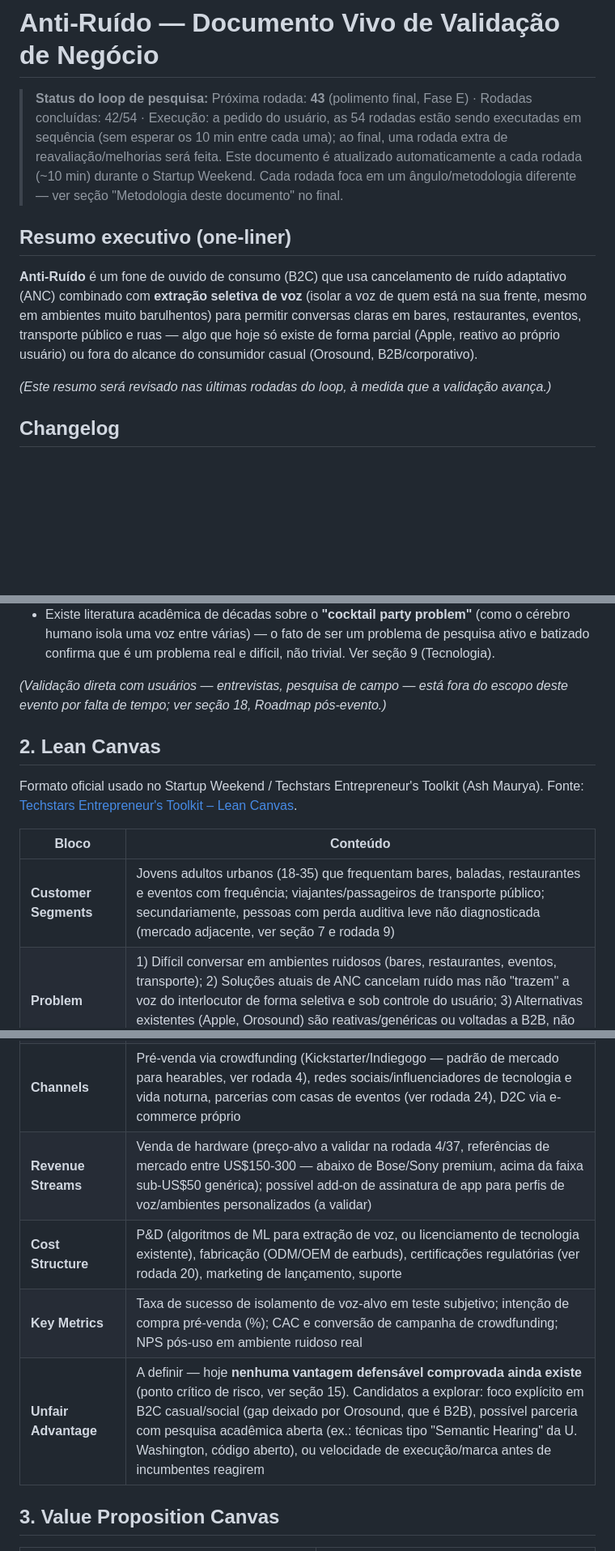
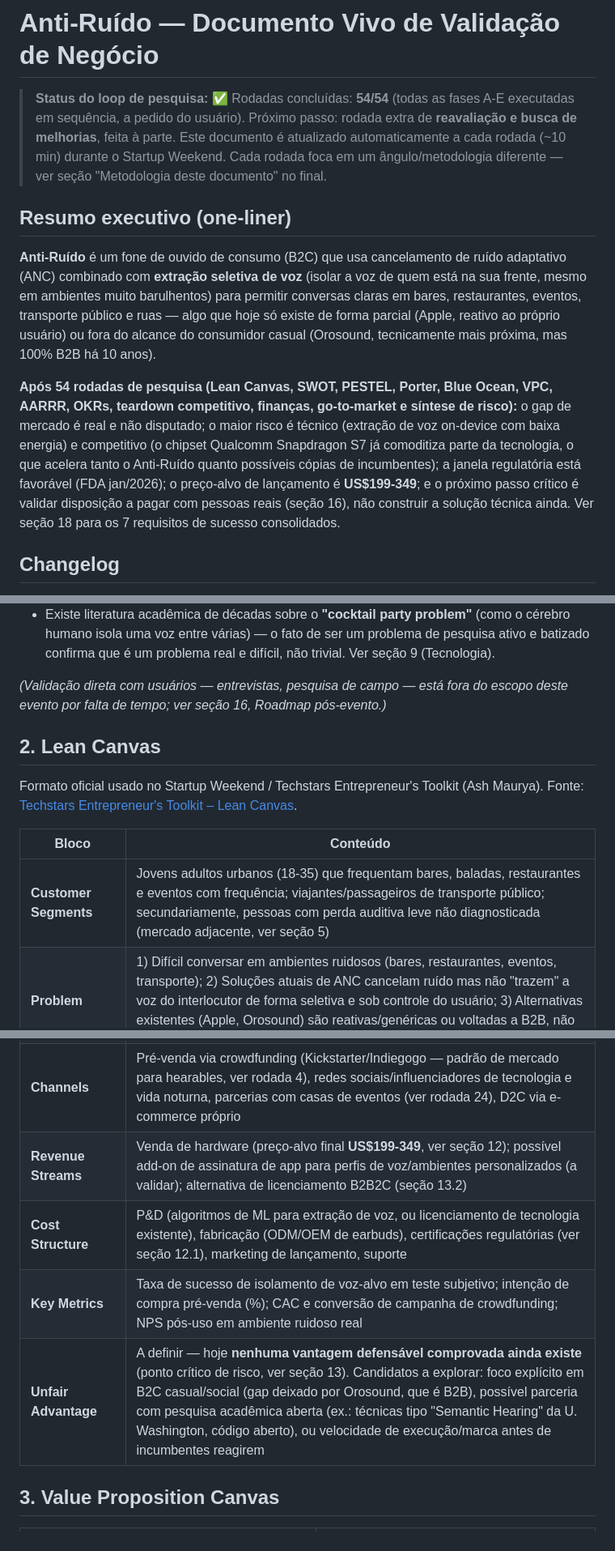
Before and after one commit to pedrohdea/anti-ruido, a Markdown page: docs/business-validation.md, 3 parts joined by grey strips. Shown at 81% size. GitHub-like rendering; blank space fills up the shorter version.

```diff
--- a/docs/business-validation.md
+++ b/docs/business-validation.md
@@ -1,13 +1,13 @@
 # Anti-Ruído — Documento Vivo de Validação de Negócio
 
-> **Status do loop de pesquisa:** Próxima rodada: **43** (polimento final, Fase E) · Rodadas concluídas: 42/54 · Execução: a pedido do usuário, as 54 rodadas estão sendo executadas em sequência (sem esperar os 10 min entre cada uma); ao final, uma rodada extra de reavaliação/melhorias será feita.
+> **Status do loop de pesquisa:** ✅ Rodadas concluídas: **54/54** (todas as fases A-E executadas em sequência, a pedido do usuário). Próximo passo: rodada extra de **reavaliação e busca de melhorias**, feita à parte.
 > Este documento é atualizado automaticamente a cada rodada (~10 min) durante o Startup Weekend. Cada rodada foca em um ângulo/metodologia diferente — ver seção "Metodologia deste documento" no final.
 
 ## Resumo executivo (one-liner)
 
-**Anti-Ruído** é um fone de ouvido de consumo (B2C) que usa cancelamento de ruído adaptativo (ANC) combinado com **extração seletiva de voz** (isolar a voz de quem está na sua frente, mesmo em ambientes muito barulhentos) para permitir conversas claras em bares, restaurantes, eventos, transporte público e ruas — algo que hoje só existe de forma parcial (Apple, reativo ao próprio usuário) ou fora do alcance do consumidor casual (Orosound, B2B/corporativo).
+**Anti-Ruído** é um fone de ouvido de consumo (B2C) que usa cancelamento de ruído adaptativo (ANC) combinado com **extração seletiva de voz** (isolar a voz de quem está na sua frente, mesmo em ambientes muito barulhentos) para permitir conversas claras em bares, restaurantes, eventos, transporte público e ruas — algo que hoje só existe de forma parcial (Apple, reativo ao próprio usuário) ou fora do alcance do consumidor casual (Orosound, tecnicamente mais próxima, mas 100% B2B há 10 anos).
 
-*(Este resumo será revisado nas últimas rodadas do loop, à medida que a validação avança.)*
+**Após 54 rodadas de pesquisa (Lean Canvas, SWOT, PESTEL, Porter, Blue Ocean, VPC, AARRR, OKRs, teardown competitivo, finanças, go-to-market e síntese de risco):** o gap de mercado é real e não disputado; o maior risco é técnico (extração de voz on-device com baixa energia) e competitivo (o chipset Qualcomm Snapdragon S7 já comoditiza parte da tecnologia, o que acelera tanto o Anti-Ruído quanto possíveis cópias de incumbentes); a janela regulatória está favorável (FDA jan/2026); o preço-alvo de lançamento é **US$199-349**; e o próximo passo crítico é validar disposição a pagar com pessoas reais (seção 16), não construir a solução técnica ainda. Ver seção 18 para os 7 requisitos de sucesso consolidados.
 
 ## Changelog
 
@@ -34,7 +35,7 @@
 - A Waverly Labs documentou publicamente que seu tradutor Pilot **falha em ambientes ruidosos como bares/cafeterias** porque a captação de voz é atrapalhada por outras pessoas falando — evidência de que o problema específico (isolar 1 voz-alvo em ambiente com múltiplas fontes sonoras) ainda não está resolvido de forma satisfatória. Fonte: [TechCrunch](https://techcrunch.com/2018/02/25/waverly-labs-offers-real-time-translation-with-its-pilot-earbuds/), [Wareable](https://www.wareable.com/hearables/waverly-labs-pilot-review).
 - Existe literatura acadêmica de décadas sobre o **"cocktail party problem"** (como o cérebro humano isola uma voz entre várias) — o fato de ser um problema de pesquisa ativo e batizado confirma que é um problema real e difícil, não trivial. Ver seção 9 (Tecnologia).
 
-*(Validação direta com usuários — entrevistas, pesquisa de campo — está fora do escopo deste evento por falta de tempo; ver seção 18, Roadmap pós-evento.)*
+*(Validação direta com usuários — entrevistas, pesquisa de campo — está fora do escopo deste evento por falta de tempo; ver seção 16, Roadmap pós-evento.)*
 
 ## 2. Lean Canvas
 
@@ -42,15 +43,15 @@ Formato oficial usado no Startup Weekend / Techstars Entrepreneur's Toolkit (Ash
 
 | Bloco | Conteúdo |
 |---|---|
-| **Customer Segments** | Jovens adultos urbanos (18-35) que frequentam bares, baladas, restaurantes e eventos com frequência; viajantes/passageiros de transporte público; secundariamente, pessoas com perda auditiva leve não diagnosticada (mercado adjacente, ver seção 7 e rodada 9) |
+| **Customer Segments** | Jovens adultos urbanos (18-35) que frequentam bares, baladas, restaurantes e eventos com frequência; viajantes/passageiros de transporte público; secundariamente, pessoas com perda auditiva leve não diagnosticada (mercado adjacente, ver seção 5) |
 | **Problem** | 1) Difícil conversar em ambientes ruidosos (bares, restaurantes, eventos, transporte); 2) Soluções atuais de ANC cancelam ruído mas não "trazem" a voz do interlocutor de forma seletiva e sob controle do usuário; 3) Alternativas existentes (Apple, Orosound) são reativas/genéricas ou voltadas a B2B, não a um consumidor casual que escolhe uma pessoa específica para ouvir |
 | **Unique Value Proposition** | "Converse com clareza em qualquer lugar, por mais barulhento que seja" — um fone que deixa você escolher literalmente **ouvir uma pessoa específica** acima do caos sonoro ao redor, algo que hoje nenhum produto de consumo massificado faz de forma dedicada e simples |
 | **Solution** | Fone com ANC + microfones direcionais/beamforming + processamento (on-device ou app) de extração seletiva de voz + geração de ruído branco adaptativo ao nível/perfil espectral do ambiente *(não será construído neste evento — apenas conceito a validar)* |
 | **Channels** | Pré-venda via crowdfunding (Kickstarter/Indiegogo — padrão de mercado para hearables, ver rodada 4), redes sociais/influenciadores de tecnologia e vida noturna, parcerias com casas de eventos (ver rodada 24), D2C via e-commerce próprio |
-| **Revenue Streams** | Venda de hardware (preço-alvo a validar na rodada 4/37, referências de mercado entre US$150-300 — abaixo de Bose/Sony premium, acima da faixa sub-US$50 genérica); possível add-on de assinatura de app para perfis de voz/ambientes personalizados (a validar) |
-| **Cost Structure** | P&D (algoritmos de ML para extração de voz, ou licenciamento de tecnologia existente), fabricação (ODM/OEM de earbuds), certificações regulatórias (ver rodada 20), marketing de lançamento, suporte |
+| **Revenue Streams** | Venda de hardware (preço-alvo final **US$199-349**, ver seção 12); possível add-on de assinatura de app para perfis de voz/ambientes personalizados (a validar); alternativa de licenciamento B2B2C (seção 13.2) |
+| **Cost Structure** | P&D (algoritmos de ML para extração de voz, ou licenciamento de tecnologia existente), fabricação (ODM/OEM de earbuds), certificações regulatórias (ver seção 12.1), marketing de lançamento, suporte |
 | **Key Metrics** | Taxa de sucesso de isolamento de voz-alvo em teste subjetivo; intenção de compra pré-venda (%); CAC e conversão de campanha de crowdfunding; NPS pós-uso em ambiente ruidoso real |
-| **Unfair Advantage** | A definir — hoje **nenhuma vantagem defensável comprovada ainda existe** (ponto crítico de risco, ver seção 15). Candidatos a explorar: foco explícito em B2C casual/social (gap deixado por Orosound, que é B2B), possível parceria com pesquisa acadêmica aberta (ex.: técnicas tipo "Semantic Hearing" da U. Washington, código aberto), ou velocidade de execução/marca antes de incumbentes reagirem |
+| **Unfair Advantage** | A definir — hoje **nenhuma vantagem defensável comprovada ainda existe** (ponto crítico de risco, ver seção 13). Candidatos a explorar: foco explícito em B2C casual/social (gap deixado por Orosound, que é B2B), possível parceria com pesquisa acadêmica aberta (ex.: técnicas tipo "Semantic Hearing" da U. Washington, código aberto), ou velocidade de execução/marca antes de incumbentes reagirem |
 
 ## 3. Value Proposition Canvas
 
```
Also changed, not shown: other parts of docs/business-validation.md (+13 -6 lines).
